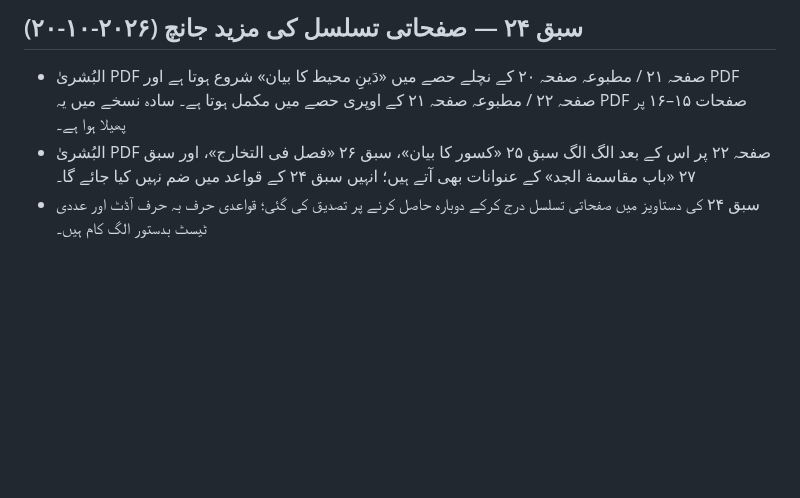
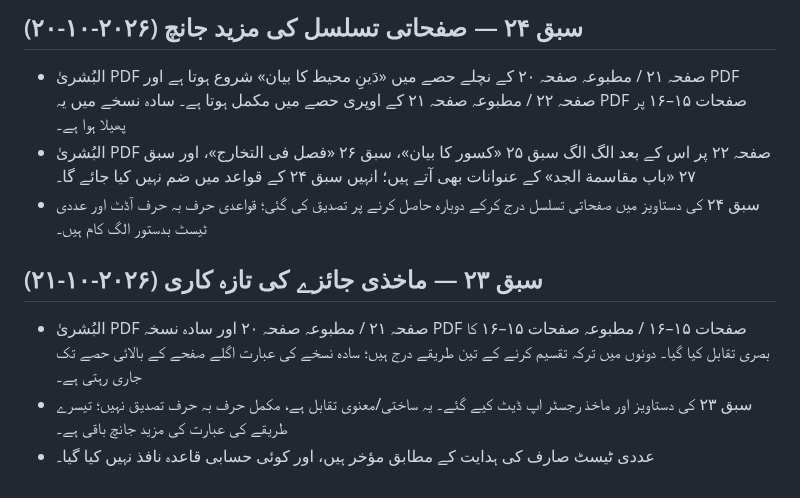
Before and after one commit to hafiz327gb/miras, a Markdown page: README.md, the part around the change. GitHub-like rendering; blank space fills up the shorter version.

Commit message:
Document lesson 23 PDF review progress

```diff
--- a/README.md
+++ b/README.md
@@ -223,3 +223,10 @@ tests/
 - البُشریٰ PDF صفحہ ۲۱ / مطبوعہ صفحہ ۲۰ کے نچلے حصے میں «دَینِ محیط کا بیان» شروع ہوتا ہے اور PDF صفحہ ۲۲ / مطبوعہ صفحہ ۲۱ کے اوپری حصے میں مکمل ہوتا ہے۔ سادہ نسخے میں یہ PDF صفحات ۱۵–۱۶ پر پھیلا ہوا ہے۔
 - البُشریٰ PDF صفحہ ۲۲ پر اس کے بعد الگ الگ سبق ۲۵ «کسور کا بیان»، سبق ۲۶ «فصل فی التخارج»، اور سبق ۲۷ «باب مقاسمة الجد» کے عنوانات بھی آتے ہیں؛ انہیں سبق ۲۴ کے قواعد میں ضم نہیں کیا جائے گا۔
 - سبق ۲۴ کی دستاویز میں صفحاتی تسلسل درج کرکے دوبارہ حاصل کرنے پر تصدیق کی گئی؛ قواعدی حرف بہ حرف آڈٹ اور عددی ٹیسٹ بدستور الگ کام ہیں۔
+
+
+## سبق ۲۳ — ماخذی جائزے کی تازہ کاری (۲۰۲۶-۱۰-۲۱)
+
+- البُشریٰ PDF صفحہ ۲۱ / مطبوعہ صفحہ ۲۰ اور سادہ نسخہ PDF صفحات ۱۵–۱۶ / مطبوعہ صفحات ۱۵–۱۶ کا بصری تقابل کیا گیا۔ دونوں میں ترکہ تقسیم کرنے کے تین طریقے درج ہیں؛ سادہ نسخے کی عبارت اگلے صفحے کے بالائی حصے تک جاری رہتی ہے۔
+- سبق ۲۳ کی دستاویز اور ماخذ رجسٹر اپ ڈیٹ کیے گئے۔ یہ ساختی/معنوی تقابل ہے، مکمل حرف بہ حرف تصدیق نہیں؛ تیسرے طریقے کی عبارت کی مزید جانچ باقی ہے۔
+- عددی ٹیسٹ صارف کی ہدایت کے مطابق مؤخر ہیں، اور کوئی حسابی قاعدہ نافذ نہیں کیا گیا۔
```
